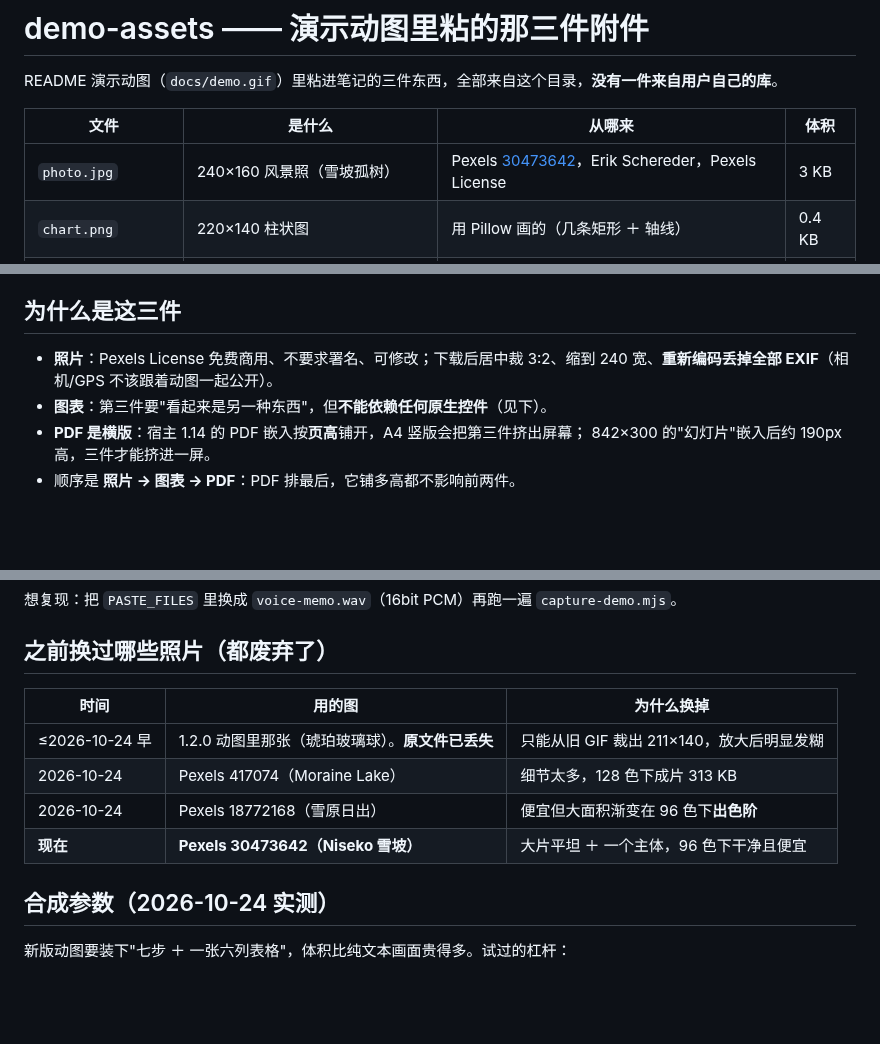
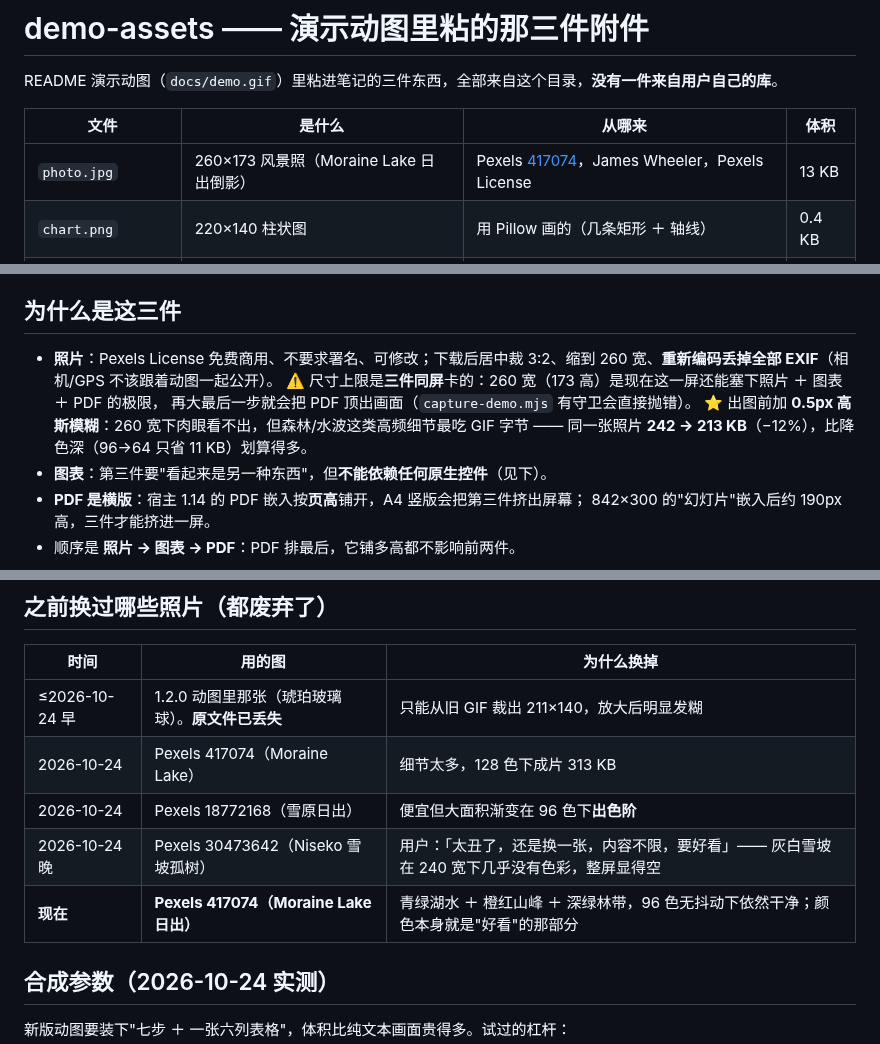
Before and after one commit to udarent/obsidian-plugins-attachment-cloud-cache, a Markdown page: scripts/demo-assets/README.md, 3 parts joined by grey strips. Drawn GitHub-style; blank space fills up the shorter version.

Commit message:
docs(demo): 演示照片换成 Moraine Lake 日出（用户：「太丑了，内容不限，要好看」）
原来的雪坡孤树在 240 宽下几乎没有色彩，整屏显得空。

- 换成 Pexels **417074**《Lake and Mountain》（James Wheeler，Pexels License，
  Moraine Lake / Banff）：青绿湖水 ＋ 橙红山峰 ＋ 深绿林带。96 色无抖动下依然干净
  —— 颜色本身就是"好看"的那部分，不靠细节。
- 尺寸 240×160 → **260×173**（+8%）。代价是窗口高度 620 → **640**：
  三件同屏的高度刚好卡在 623，620 时 PDF 底边会贴着视口（实测 620/620），
  守卫按设计把它拦下来了。
- ⭐ 出图前加 **0.5px 高斯模糊**：260 宽下肉眼看不出，但森林/水波的高频细节最吃 GIF 字节
  ⇒ **242 → 213 KB（−12%）**。比降色深划算（96→64 只省 11 KB，且开始出色阶）。

成品 `docs/demo.gif` 1080×708 / 21 帧 / 19.5s / **213 KB**。静态层全绿。

```diff
--- a/scripts/demo-assets/README.md
+++ b/scripts/demo-assets/README.md
@@ -4,7 +4,7 @@ README 演示动图（`docs/demo.gif`）里粘进笔记的三件东西，全部
 
 | 文件 | 是什么 | 从哪来 | 体积 |
 |---|---|---|---|
-| `photo.jpg` | 240×160 风景照（雪坡孤树） | Pexels [30473642](https://www.pexels.com/photo/30473642/)，Erik Schereder，Pexels License | 3 KB |
+| `photo.jpg` | 260×173 风景照（Moraine Lake 日出倒影） | Pexels [417074](https://www.pexels.com/photo/417074/)，James Wheeler，Pexels License | 13 KB |
 | `chart.png` | 220×140 柱状图 | 用 Pillow 画的（几条矩形 ＋ 轴线） | 0.4 KB |
 | `meeting-notes.pdf` | 842×300 **横版**单页（标题 ＋ 三行字） | 手写最小 PDF 结构（Helvetica，无第三方库） | 0.8 KB |
 
@@ -19,8 +19,12 @@ README 演示动图（`docs/demo.gif`）里粘进笔记的三件东西，全部
 
 ## 为什么是这三件
 
-- **照片**：Pexels License 免费商用、不要求署名、可修改；下载后居中裁 3:2、缩到 240 宽、**重新编码丢掉全部
+- **照片**：Pexels License 免费商用、不要求署名、可修改；下载后居中裁 3:2、缩到 260 宽、**重新编码丢掉全部
   EXIF**（相机/GPS 不该跟着动图一起公开）。
+  ⚠️ 尺寸上限是**三件同屏**卡的：260 宽（173 高）是现在这一屏还能塞下照片 ＋ 图表 ＋ PDF 的极限，
+  再大最后一步就会把 PDF 顶出画面（`capture-demo.mjs` 有守卫会直接抛错）。
+  ⭐ 出图前加 **0.5px 高斯模糊**：260 宽下肉眼看不出，但森林/水波这类高频细节最吃 GIF 字节
+  —— 同一张照片 **242 → 213 KB**（−12%），比降色深（96→64 只省 11 KB）划算得多。
 - **图表**：第三件要"看起来是另一种东西"，但**不能依赖任何原生控件**（见下）。
 - **PDF 是横版**：宿主 1.14 的 PDF 嵌入按**页高**铺开，A4 竖版会把第三件挤出屏幕；
   842×300 的"幻灯片"嵌入后约 190px 高，三件才能挤进一屏。
@@ -47,7 +51,8 @@ README 演示动图（`docs/demo.gif`）里粘进笔记的三件东西，全部
 | ≤2026-10-24 早 | 1.2.0 动图里那张（琥珀玻璃球）。**原文件已丢失** | 只能从旧 GIF 裁出 211×140，放大后明显发糊 |
 | 2026-10-24 | Pexels 417074（Moraine Lake） | 细节太多，128 色下成片 313 KB |
 | 2026-10-24 | Pexels 18772168（雪原日出） | 便宜但大面积渐变在 96 色下**出色阶** |
-| **现在** | **Pexels 30473642（Niseko 雪坡）** | 大片平坦 ＋ 一个主体，96 色下干净且便宜 |
+| 2026-10-24 晚 | Pexels 30473642（Niseko 雪坡孤树） | 用户：「太丑了，还是换一张，内容不限，要好看」—— 灰白雪坡在 240 宽下几乎没有色彩，整屏显得空 |
+| **现在** | **Pexels 417074（Moraine Lake 日出）** | 青绿湖水 ＋ 橙红山峰 ＋ 深绿林带，96 色无抖动下依然干净；颜色本身就是"好看"的那部分 |
 
 ## 合成参数（2026-10-24 实测）
 
```
Also changed, not shown: docs/demo.gif, 2 other files.
